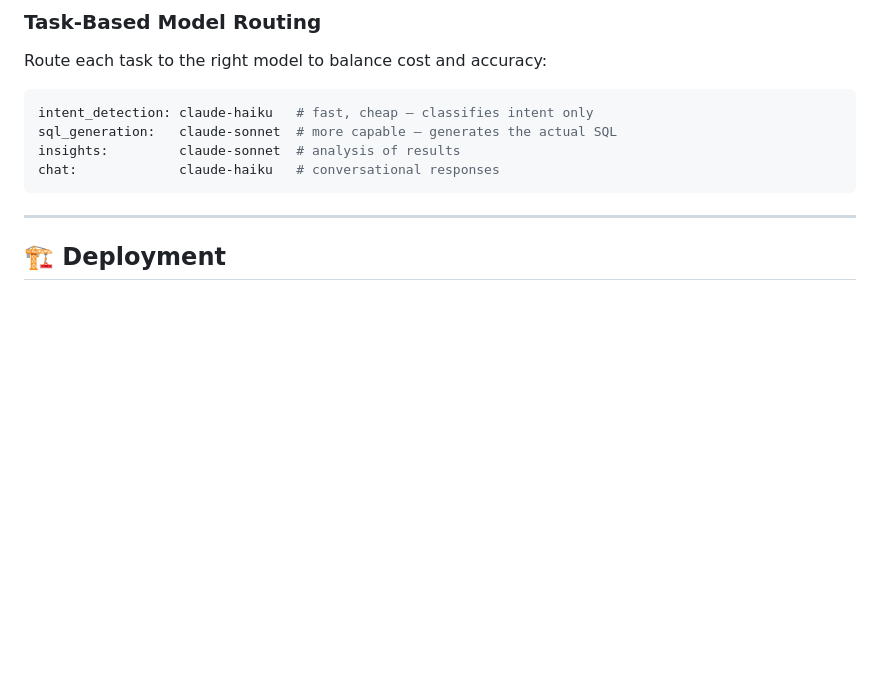
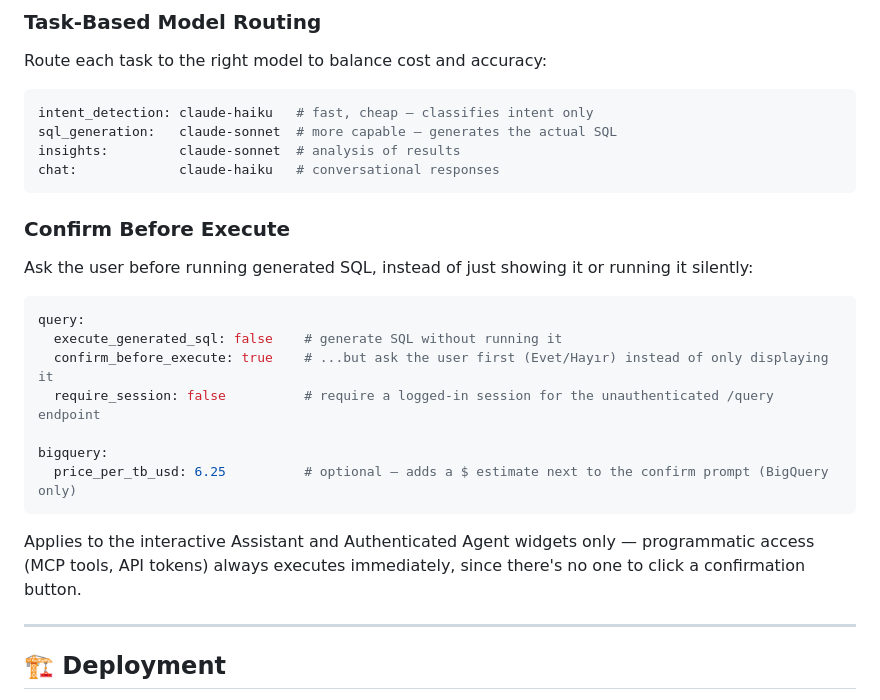
Before and after one commit to osmanuygar/sqlatte, a Markdown page: README.md, the part around the change. GitHub-like rendering; blank space fills up the shorter version.

Commit message:
Enhance SQL execution flow: add confirmation prompt before executing generated SQL queries

````diff
--- a/README.md
+++ b/README.md
@@ -749,6 +749,22 @@ insights:         claude-sonnet  # analysis of results
 chat:             claude-haiku   # conversational responses
 ```
 
+### Confirm Before Execute
+
+Ask the user before running generated SQL, instead of just showing it or running it silently:
+
+```yaml
+query:
+  execute_generated_sql: false    # generate SQL without running it
+  confirm_before_execute: true    # ...but ask the user first (Evet/Hayır) instead of only displaying it
+  require_session: false          # require a logged-in session for the unauthenticated /query endpoint
+
+bigquery:
+  price_per_tb_usd: 6.25          # optional — adds a $ estimate next to the confirm prompt (BigQuery only)
+```
+
+Applies to the interactive Assistant and Authenticated Agent widgets only — programmatic access (MCP tools, API tokens) always executes immediately, since there's no one to click a confirmation button.
+
 ---
 
 ## 🏗️ Deployment
````
